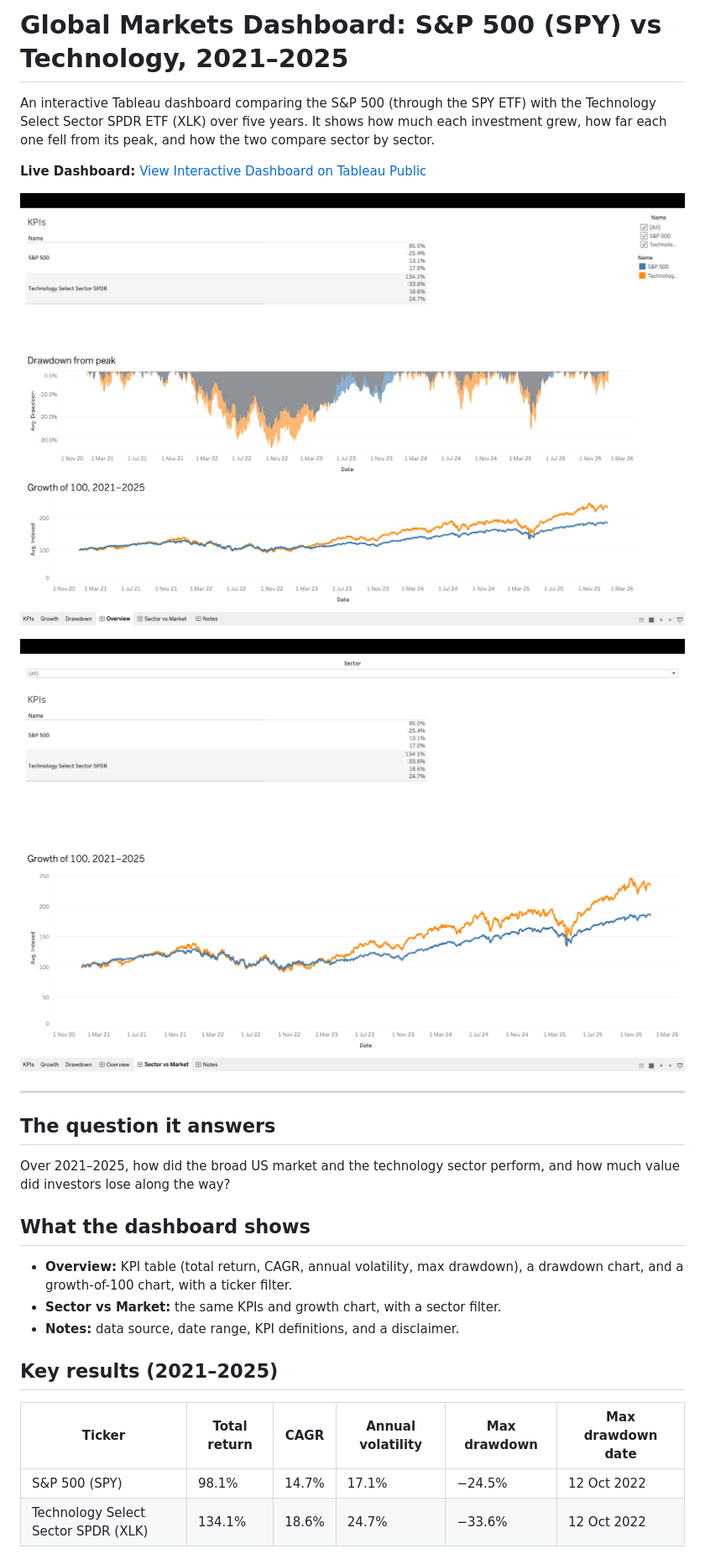
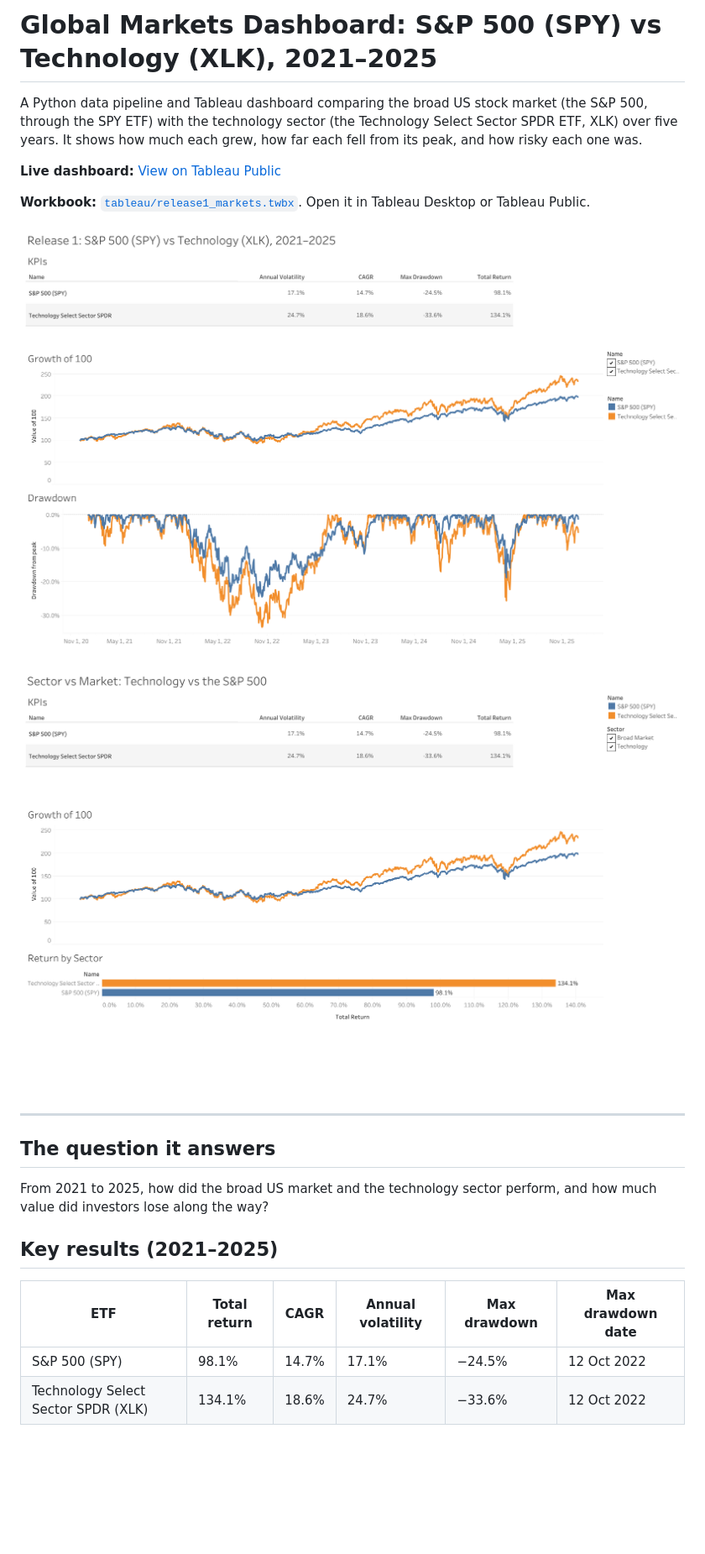
Before and after one commit to Addyty/markets-dashboard, a Markdown page: README.md, the part around one of its changes. Shown at 84% size. GitHub-like rendering; pictures changed too: docs/overview.png, docs/sector_vs_market.png; blank space fills up the shorter version.

```diff
--- a/README.md
+++ b/README.md
@@ -1,28 +1,24 @@
-# Global Markets Dashboard: S&P 500 (SPY) vs Technology, 2021–2025
+# Global Markets Dashboard: S&P 500 (SPY) vs Technology (XLK), 2021–2025
 
-An interactive Tableau dashboard comparing the S&P 500 (through the SPY ETF) with the Technology Select Sector SPDR ETF (XLK) over five years. It shows how much each investment grew, how far each one fell from its peak, and how the two compare sector by sector.
+A Python data pipeline and Tableau dashboard comparing the broad US stock market (the S&P 500, through the SPY ETF) with the technology sector (the Technology Select Sector SPDR ETF, XLK) over five years. It shows how much each grew, how far each fell from its peak, and how risky each one was.
 
-**Live Dashboard:** [View Interactive Dashboard on Tableau Public](https://public.tableau.com/app/profile/aaditya.tyagi/viz/Release1GlobalMarketsSP500vsTechnology20212025/Overview)
+**Live dashboard:** [View on Tableau Public](https://public.tableau.com/app/profile/aaditya.tyagi/viz/release1_market/Overview)
 
-![Overview Dashboard](docs/overview.png)
+**Workbook:** [`tableau/release1_markets.twbx`](tableau/release1_markets.twbx). Open it in Tableau Desktop or Tableau Public.
 
-![Sector vs Market Dashboard](docs/sector_vs_market.png)
+![Overview dashboard](docs/overview.png)
+
+![Sector vs Market dashboard](docs/sector_vs_market.png)
 
 ---
 
 ## The question it answers
 
-Over 2021–2025, how did the broad US market and the technology sector perform, and how much value did investors lose along the way?
-
-## What the dashboard shows
-
-- **Overview:** KPI table (total return, CAGR, annual volatility, max drawdown), a drawdown chart, and a growth-of-100 chart, with a ticker filter.
-- **Sector vs Market:** the same KPIs and growth chart, with a sector filter.
-- **Notes:** data source, date range, KPI definitions, and a disclaimer.
+From 2021 to 2025, how did the broad US market and the technology sector perform, and how much value did investors lose along the way?
 
 ## Key results (2021–2025)
 
-| Ticker | Total return | CAGR | Annual volatility | Max drawdown | Max drawdown date |
+| ETF | Total return | CAGR | Annual volatility | Max drawdown | Max drawdown date |
 |---|---|---|---|---|---|
 | S&P 500 (SPY) | 98.1% | 14.7% | 17.1% | −24.5% | 12 Oct 2022 |
 | Technology Select Sector SPDR (XLK) | 134.1% | 18.6% | 24.7% | −33.6% | 12 Oct 2022 |
```
Also changed, not shown: other parts of README.md (+69 -36 lines), docs/notes.png (added), 5 other files.
